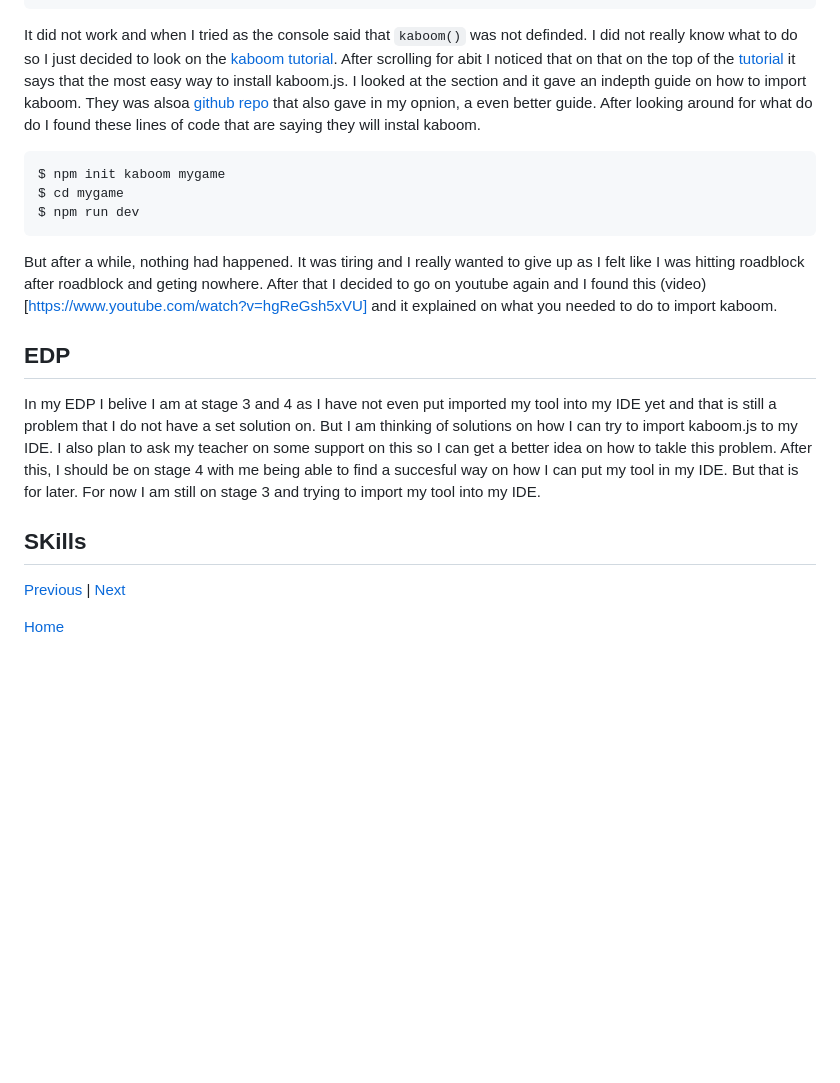
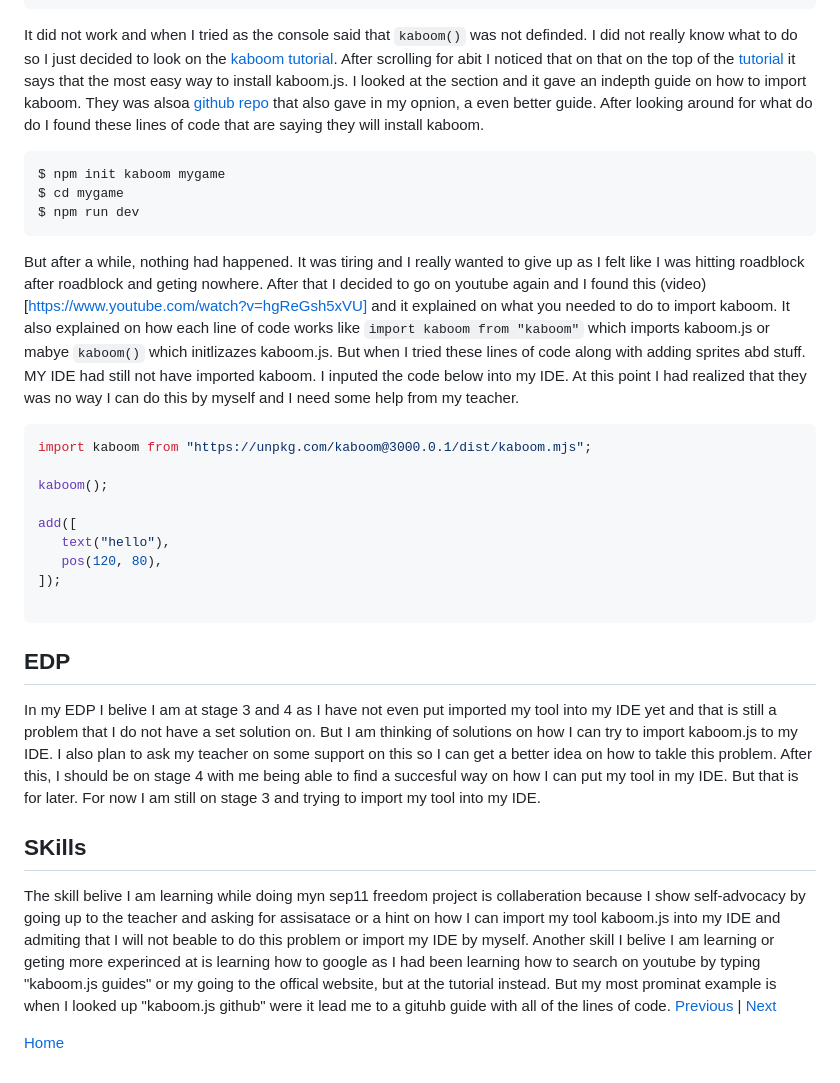
Before and after one commit to fatjond0413/sep11-freedom-project, a Markdown page: blog/entry02.md, the part around the change. Rendered like a GitHub page; blank space fills up the shorter version.

`````diff
--- a/blog/entry02.md
+++ b/blog/entry02.md
@@ -31,18 +31,29 @@ for (let i = 0; i < 3; i++) {
 }
    ````
 
-It did not work and when I tried as the console said that `kaboom()` was not definded. I did not really know what to do so I just decided to look on the [kaboom tutorial](https://kaboomjs.com/doc/setup). After scrolling for abit I noticed that on that on the top of the [tutorial](https://kaboomjs.com/doc/setup) it says that the most easy way to install kaboom.js. I looked at the section and it gave an indepth guide on how to import kaboom. They was alsoa [github repo](https://github.com/replit/kaboom?tab=readme-ov-file) that also gave in my opnion, a even better guide. After looking around for what do do I found these lines of code that are saying they will instal kaboom.
+It did not work and when I tried as the console said that `kaboom()` was not definded. I did not really know what to do so I just decided to look on the [kaboom tutorial](https://kaboomjs.com/doc/setup). After scrolling for abit I noticed that on that on the top of the [tutorial](https://kaboomjs.com/doc/setup) it says that the most easy way to install kaboom.js. I looked at the section and it gave an indepth guide on how to import kaboom. They was alsoa [github repo](https://github.com/replit/kaboom?tab=readme-ov-file) that also gave in my opnion, a even better guide. After looking around for what do do I found these lines of code that are saying they will install kaboom.
 ````
 $ npm init kaboom mygame
 $ cd mygame
 $ npm run dev
 ````
- But after a while, nothing had happened. It was tiring and I really wanted to give up as I felt like I was hitting roadblock after roadblock and geting nowhere. After that I decided to go on youtube again and I found this (video)[https://www.youtube.com/watch?v=hgReGsh5xVU] and it explained on what you needed to do to import kaboom.
+ But after a while, nothing had happened. It was tiring and I really wanted to give up as I felt like I was hitting roadblock after roadblock and geting nowhere. After that I decided to go on youtube again and I found this (video)[https://www.youtube.com/watch?v=hgReGsh5xVU] and it explained on what you needed to do to import kaboom. It also explained on how each line of code works like `import kaboom from "kaboom"` which imports kaboom.js or mabye `kaboom()` which initlizazes kaboom.js. But when I tried these lines of code along with adding sprites abd stuff. MY IDE had still not have imported kaboom. I inputed the code below into my IDE. At this point I had realized that they was no way I can do this by myself and I need some help from my teacher.
+ ````js
+import kaboom from "https://unpkg.com/kaboom@3000.0.1/dist/kaboom.mjs";
+
+kaboom();
+
+add([
+    text("hello"),
+    pos(120, 80),
+]);
+
+ ````
 ## EDP
  In my EDP I belive I am at stage 3 and 4 as I have not even put imported my tool into my IDE yet and that is still a problem that I do not have a set solution on. But I am thinking of solutions on how I can try to import kaboom.js to my IDE. I also plan to ask my teacher on some support on this so I can get a better idea on how to takle this problem. After this, I should be on stage 4 with me being able to find a succesful way on how I can put my tool in my IDE. But that is for later. For now I am still on stage 3 and trying to import my tool into my IDE.
 
 ## SKills
-
+The skill belive I am learning while doing myn sep11 freedom project is  collaberation because I show self-advocacy by going up to the teacher and asking for assisatace or a hint on how I can import my tool kaboom.js into my IDE and admiting that I will not beable to do this problem or import my IDE by myself. Another skill I belive I am learning or geting more experinced at is learning how to google as I had been learning how to search on youtube by typing "kaboom.js guides" or my going to the offical website, but at the tutorial instead. But my most prominat example is when I looked up "kaboom.js github" were it lead me to a gituhb guide with all of the lines of code.
 [Previous](entry01.md) | [Next](entry03.md)
 
 [Home](../README.md)
`````
